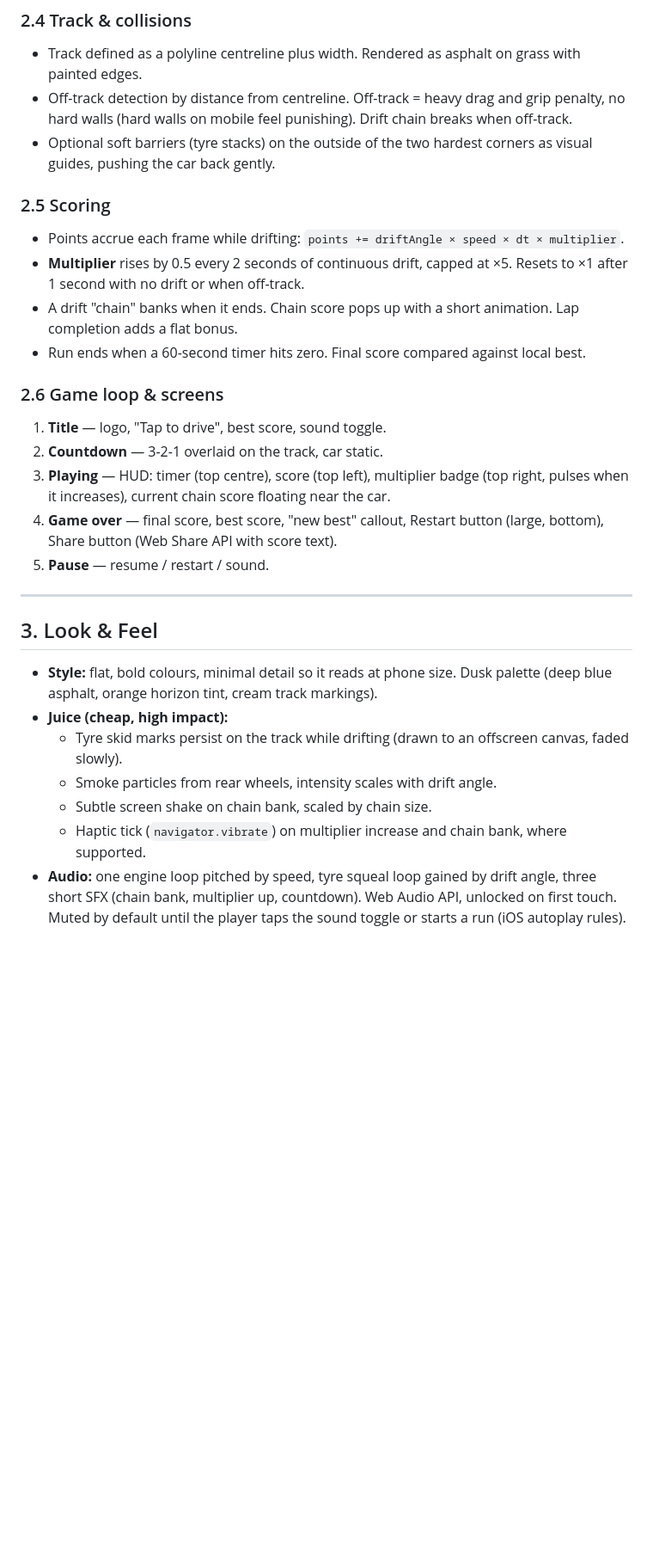
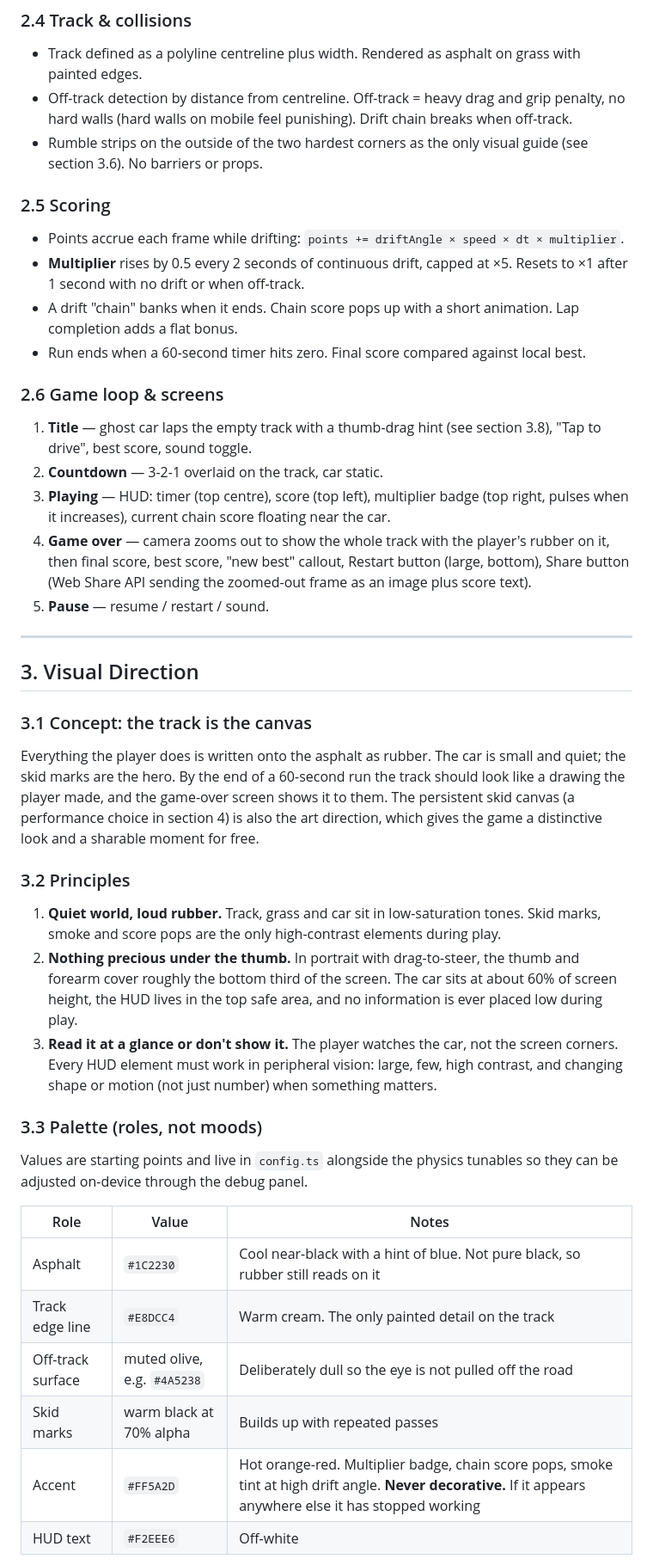
Before and after one commit to louisamurray/drifter, a Markdown page: docs/PLAN.md, the part around one of its changes. Shown at 86% size. Rendered like a GitHub page; blank space fills up the shorter version.

Commit message:
docs(plan): replace look and feel with visual direction
Co-Authored-By: Claude Fable 5.1 <noreply@anthropic.com>
Claude-Session: https://claude.ai/code/session_01PRrZ8EAPYsSuPkfVJHrp5g

```diff
--- a/docs/PLAN.md
+++ b/docs/PLAN.md
@@ -52,7 +52,7 @@ Tunables live in one config object so tuning is a one-file job: `maxSpeed`, `acc
 ### 2.4 Track & collisions
 - Track defined as a polyline centreline plus width. Rendered as asphalt on grass with painted edges.
 - Off-track detection by distance from centreline. Off-track = heavy drag and grip penalty, no hard walls (hard walls on mobile feel punishing). Drift chain breaks when off-track.
-- Optional soft barriers (tyre stacks) on the outside of the two hardest corners as visual guides, pushing the car back gently.
+- Rumble strips on the outside of the two hardest corners as the only visual guide (see section 3.6). No barriers or props.
 
 ### 2.5 Scoring
 - Points accrue each frame while drifting: `points += driftAngle × speed × dt × multiplier`.
@@ -61,20 +61,33 @@ Tunables live in one config object so tuning is a one-file job: `maxSpeed`, `acc
 - Run ends when a 60-second timer hits zero. Final score compared against local best.
 
 ### 2.6 Game loop & screens
-1. **Title** — logo, "Tap to drive", best score, sound toggle.
+1. **Title** — ghost car laps the empty track with a thumb-drag hint (see section 3.8), "Tap to drive", best score, sound toggle.
 2. **Countdown** — 3-2-1 overlaid on the track, car static.
 3. **Playing** — HUD: timer (top centre), score (top left), multiplier badge (top right, pulses when it increases), current chain score floating near the car.
-4. **Game over** — final score, best score, "new best" callout, Restart button (large, bottom), Share button (Web Share API with score text).
+4. **Game over** — camera zooms out to show the whole track with the player's rubber on it, then final score, best score, "new best" callout, Restart button (large, bottom), Share button (Web Share API sending the zoomed-out frame as an image plus score text).
 5. **Pause** — resume / restart / sound.
 
 ---
 
-## 3. Look & Feel
+## 3. Visual Direction
 
-- **Style:** flat, bold colours, minimal detail so it reads at phone size. Dusk palette (deep blue asphalt, orange horizon tint, cream track markings).
-- **Juice (cheap, high impact):**
-  - Tyre skid marks persist on the track while drifting (drawn to an offscreen canvas, faded slowly).
-  - Smoke particles from rear wheels, intensity scales with drift angle.
-  - Subtle screen shake on chain bank, scaled by chain size.
-  - Haptic tick (`navigator.vibrate`) on multiplier increase and chain bank, where supported.
-- **Audio:** one engine loop pitched by speed, tyre squeal loop gained by drift angle, three short SFX (chain bank, multiplier up, countdown). Web Audio API, unlocked on first touch. Muted by default until the player taps the sound toggle or starts a run (iOS autoplay rules).
+### 3.1 Concept: the track is the canvas
+Everything the player does is written onto the asphalt as rubber. The car is small and quiet; the skid marks are the hero. By the end of a 60-second run the track should look like a drawing the player made, and the game-over screen shows it to them. The persistent skid canvas (a performance choice in section 4) is also the art direction, which gives the game a distinctive look and a sharable moment for free.
+
+### 3.2 Principles
+1. **Quiet world, loud rubber.** Track, grass and car sit in low-saturation tones. Skid marks, smoke and score pops are the only high-contrast elements during play.
+2. **Nothing precious under the thumb.** In portrait with drag-to-steer, the thumb and forearm cover roughly the bottom third of the screen. The car sits at about 60% of screen height, the HUD lives in the top safe area, and no information is ever placed low during play.
+3. **Read it at a glance or don't show it.** The player watches the car, not the screen corners. Every HUD element must work in peripheral vision: large, few, high contrast, and changing shape or motion (not just number) when something matters.
+
+### 3.3 Palette (roles, not moods)
+Values are starting points and live in `config.ts` alongside the physics tunables so they can be adjusted on-device through the debug panel.
+
+| Role | Value | Notes |
+|---|---|---|
+| Asphalt | `#1C2230` | Cool near-black with a hint of blue. Not pure black, so rubber still reads on it |
+| Track edge line | `#E8DCC4` | Warm cream. The only painted detail on the track |
+| Off-track surface | muted olive, e.g. `#4A5238` | Deliberately dull so the eye is not pulled off the road |
+| Skid marks | warm black at 70% alpha | Builds up with repeated passes |
+| Accent | `#FF5A2D` | Hot orange-red. Multiplier badge, chain score pops, smoke tint at high drift angle. **Never decorative.** If it appears anywhere else it has stopped working |
+| HUD text | `#F2EEE6` | Off-white |
+
```
Also changed, not shown: other parts of docs/PLAN.md (+33 -1 lines).
